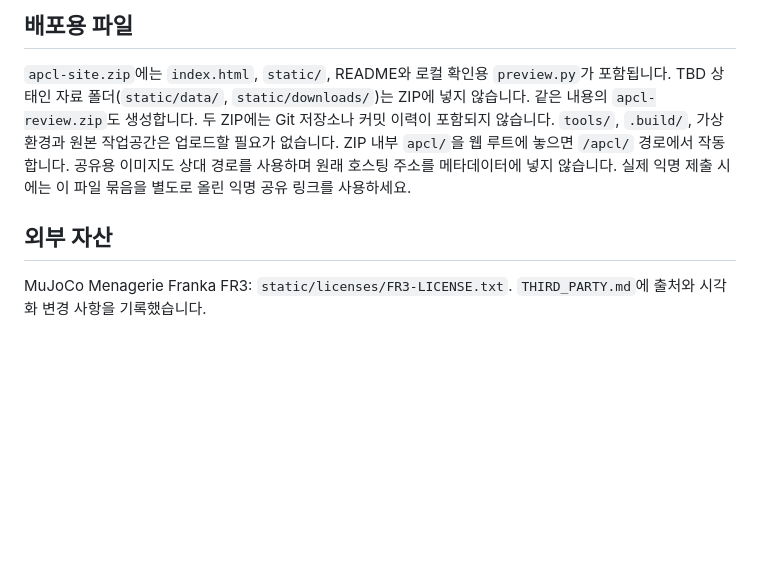
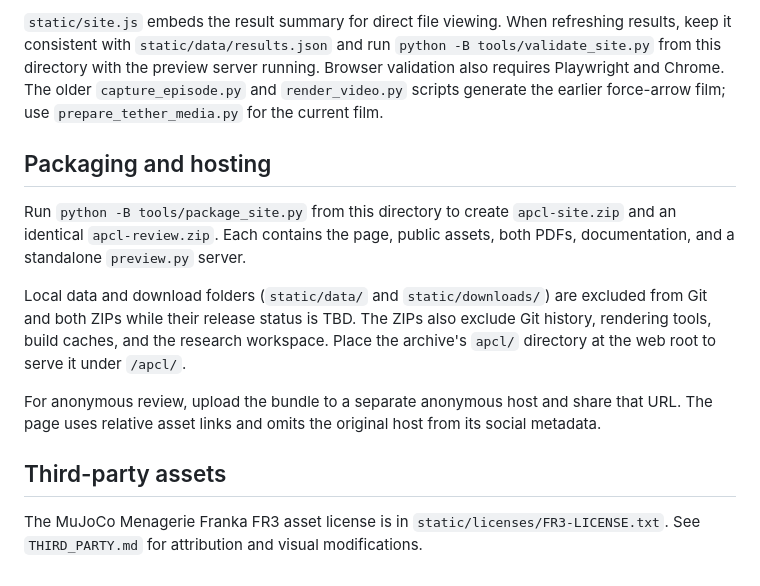
Before and after one commit to RCILab/apcl, a Markdown page: README.md, the part around one of its changes. Rendered like a GitHub page; blank space fills up the shorter version.

Commit message:
Translate project README into English

```diff
--- a/README.md
+++ b/README.md
@@ -72,15 +89,28 @@ python -B apcl/tools/package_site.py
 
-## 배포용 파일
+`static/site.js` embeds the result summary for direct file viewing. When refreshing
+results, keep it consistent with `static/data/results.json` and run
+`python -B tools/validate_site.py` from this directory with the preview server running.
+Browser validation also requires Playwright and Chrome.
+The older `capture_episode.py` and `render_video.py` scripts generate the earlier
+force-arrow film; use `prepare_tether_media.py` for the current film.
 
-`apcl-site.zip`에는 `index.html`, `static/`, README와 로컬 확인용 `preview.py`가 포함됩니다.
-TBD 상태인 자료 폴더(`static/data/`, `static/downloads/`)는 ZIP에 넣지 않습니다.
-같은 내용의 `apcl-review.zip`도 생성합니다. 두 ZIP에는 Git 저장소나 커밋 이력이 포함되지 않습니다.
-`tools/`, `.build/`, 가상환경과 원본 작업공간은 업로드할 필요가 없습니다.
-ZIP 내부 `apcl/`을 웹 루트에 놓으면 `/apcl/` 경로에서 작동합니다.
-공유용 이미지도 상대 경로를 사용하며 원래 호스팅 주소를 메타데이터에 넣지 않습니다.
-실제 익명 제출 시에는 이 파일 묶음을 별도로 올린 익명 공유 링크를 사용하세요.
+## Packaging and hosting
 
-## 외부 자산
+Run `python -B tools/package_site.py` from this directory to create `apcl-site.zip`
+and an identical `apcl-review.zip`. Each contains the page, public assets, both
+PDFs, documentation, and a standalone `preview.py` server.
 
-MuJoCo Menagerie Franka FR3: `static/licenses/FR3-LICENSE.txt`.
-`THIRD_PARTY.md`에 출처와 시각화 변경 사항을 기록했습니다.
+Local data and download folders (`static/data/` and `static/downloads/`) are
+excluded from Git and both ZIPs while their release status is TBD. The ZIPs also
+exclude Git history, rendering tools, build caches, and the research workspace.
+Place the archive's `apcl/` directory at the web root to serve it under `/apcl/`.
+
+For anonymous review, upload the bundle to a separate anonymous host and share
+that URL. The page uses relative asset links and omits the original host from
+its social metadata.
+
+## Third-party assets
+
+The MuJoCo Menagerie Franka FR3 asset license is in
+`static/licenses/FR3-LICENSE.txt`. See `THIRD_PARTY.md` for attribution and visual
+modifications.
```
Also changed, not shown: other parts of README.md (+64 -47 lines).
